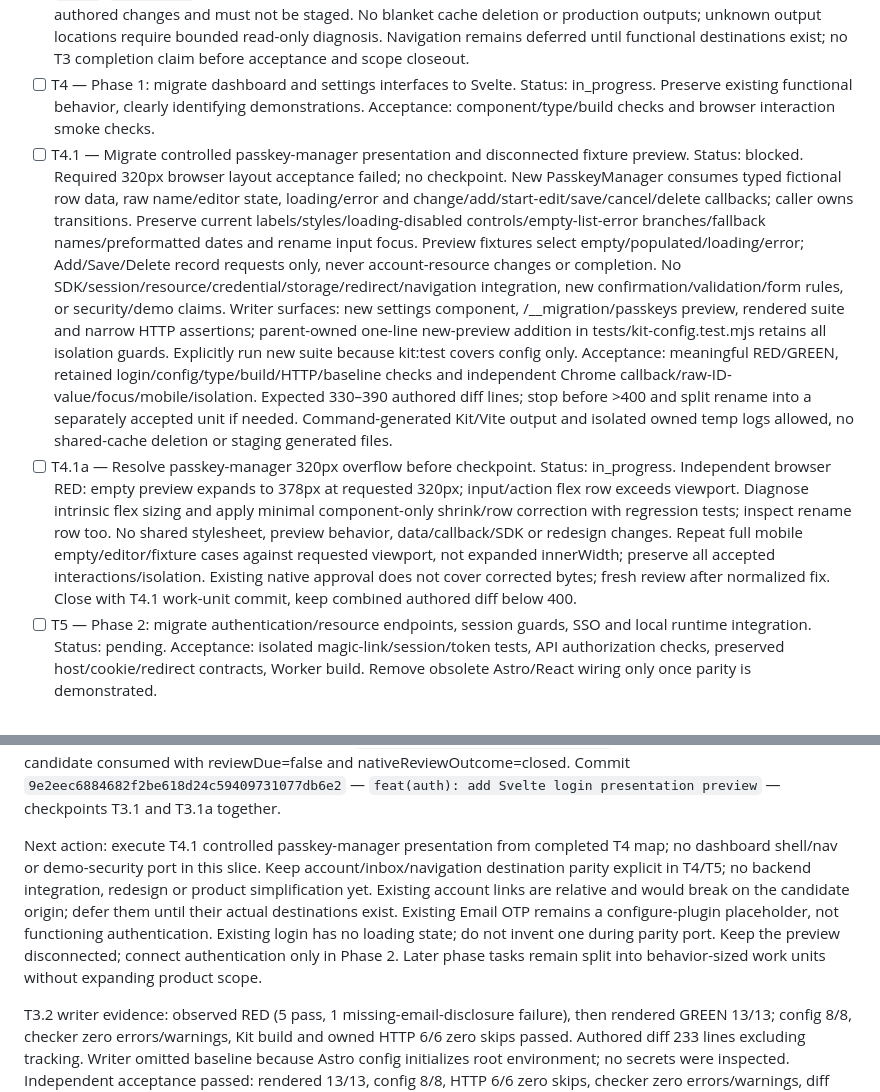
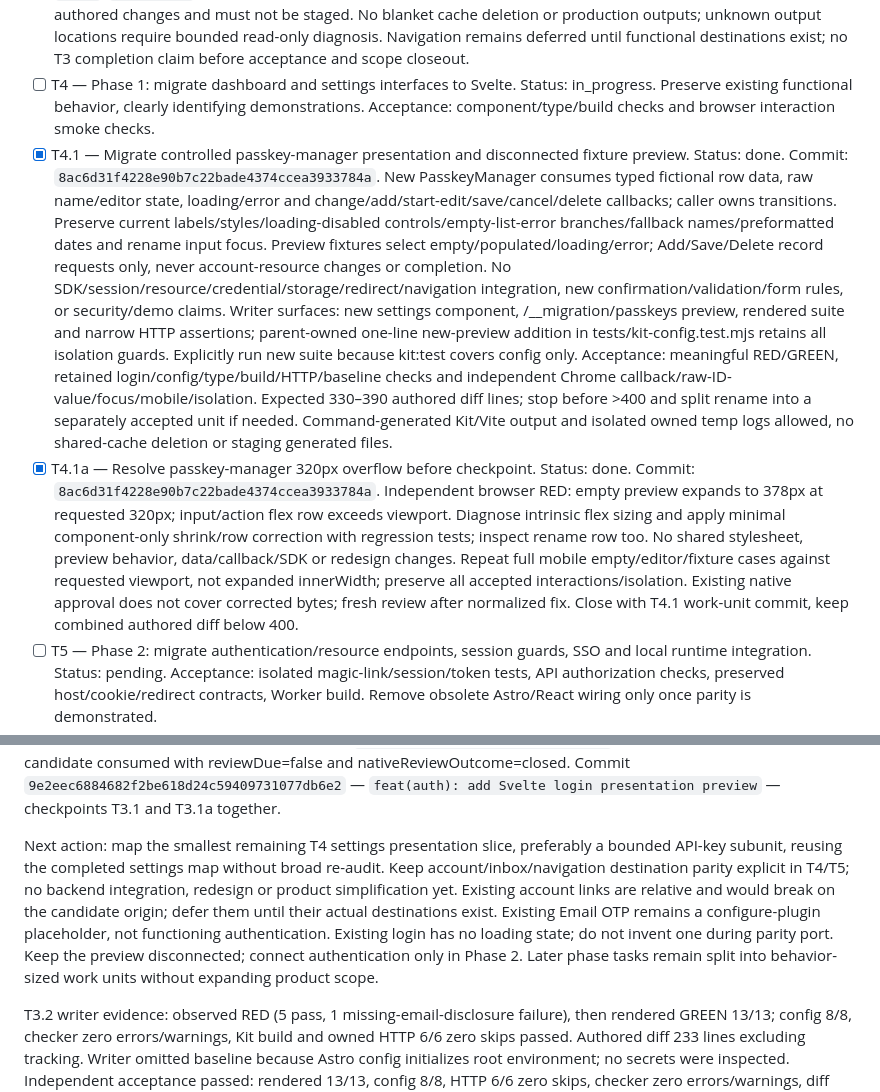
Before and after one commit to capy-school/auth, a Markdown page: odd/tasks/sveltekit-auth.md, 2 parts joined by grey strips. Rendered like a GitHub page.

Commit message:
docs(auth): record accepted passkey manager checkpoint

```diff
--- a/odd/tasks/sveltekit-auth.md
+++ b/odd/tasks/sveltekit-auth.md
@@ -18,8 +18,8 @@ Existing pending work on branch `cf` is the requested baseline. Exclude `.env*`,
 - [x] T3.2 — Migrate email disclosure/address and disconnected method-request presentation. Status: done. Commit: `6ac1ba3d64325ada6d8443237840b14f5b038944`. Add controlled EmailSignIn with email/showEmailInput/errors/showOTP and reveal/change/Magic Link/OTP callbacks. Preserve labels/input attributes/classes, empty-email no-op, editable input on errors and local-mode expanded/no-OTP presentation. Explicitly retain the OTP configuration-required placeholder and disconnected preview warning. Do not add validation, trimming, loading UX, auth SDK/network/storage/redirects, passkeys, inbox/account links or success claims. Writer surfaces: new EmailSignIn, narrow AuthButton email extension, preview, rendered/HTTP tests only. Acceptance: observed rendered-state RED/GREEN, retained OAuth tests, checker/build/HTTP and independent Chrome reveal/type/pointer/Tab/Enter/isolation checks. Expected authored diff 250–350 lines; split before expanding above 400.
 - [x] T3.3 — Migrate disconnected passkey presentation. Status: done. Commit: `1f202333d7cd22a99db3246274c2e1b35d52063e`. PasskeySignIn accepts showPasskey/errors/onPasskey, preserves original label/fingerprint/indigo style, hides when caller requests and natively disables errors/missing callback. Add only an optional beforeEmail snippet to EmailSignIn, preserving one Passwordless heading and heading/passkey/email order. Preview records one transient request without authentication or credential APIs. Writer surfaces: PasskeySignIn, narrow AuthButton extension, structural EmailSignIn snippet, preview, rendered/HTTP tests. Acceptance: observed RED/GREEN for visibility/disabled/order/eight initial controls; retained email/OAuth checks, checker/build/HTTP/baseline and independent Chrome pointer/Tab/Enter/focus/mobile/isolation. Expected 150–220 authored diff lines; do not expand above 400. The six authored paths exclude ordinary command-generated outputs: validation may write `.svelte-kit/**`, Vite-only `.vite`/`.vite-temp` caches under node_modules, and isolated owned temporary logs/caches. These are not authored changes and must not be staged. No blanket cache deletion or production outputs; unknown output locations require bounded read-only diagnosis. Navigation remains deferred until functional destinations exist; no T3 completion claim before acceptance and scope closeout.
 - [ ] T4 — Phase 1: migrate dashboard and settings interfaces to Svelte. Status: in_progress. Preserve existing functional behavior, clearly identifying demonstrations. Acceptance: component/type/build checks and browser interaction smoke checks.
-- [ ] T4.1 — Migrate controlled passkey-manager presentation and disconnected fixture preview. Status: blocked. Required 320px browser layout acceptance failed; no checkpoint. New PasskeyManager consumes typed fictional row data, raw name/editor state, loading/error and change/add/start-edit/save/cancel/delete callbacks; caller owns transitions. Preserve current labels/styles/loading-disabled controls/empty-list-error branches/fallback names/preformatted dates and rename input focus. Preview fixtures select empty/populated/loading/error; Add/Save/Delete record requests only, never account-resource changes or completion. No SDK/session/resource/credential/storage/redirect/navigation integration, new confirmation/validation/form rules, or security/demo claims. Writer surfaces: new settings component, /__migration/passkeys preview, rendered suite and narrow HTTP assertions; parent-owned one-line new-preview addition in tests/kit-config.test.mjs retains all isolation guards. Explicitly run new suite because kit:test covers config only. Acceptance: meaningful RED/GREEN, retained login/config/type/build/HTTP/baseline checks and independent Chrome callback/raw-ID-value/focus/mobile/isolation. Expected 330–390 authored diff lines; stop before >400 and split rename into a separately accepted unit if needed. Command-generated Kit/Vite output and isolated owned temp logs allowed, no shared-cache deletion or staging generated files.
-- [ ] T4.1a — Resolve passkey-manager 320px overflow before checkpoint. Status: in_progress. Independent browser RED: empty preview expands to 378px at requested 320px; input/action flex row exceeds viewport. Diagnose intrinsic flex sizing and apply minimal component-only shrink/row correction with regression tests; inspect rename row too. No shared stylesheet, preview behavior, data/callback/SDK or redesign changes. Repeat full mobile empty/editor/fixture cases against requested viewport, not expanded innerWidth; preserve all accepted interactions/isolation. Existing native approval does not cover corrected bytes; fresh review after normalized fix. Close with T4.1 work-unit commit, keep combined authored diff below 400.
+- [x] T4.1 — Migrate controlled passkey-manager presentation and disconnected fixture preview. Status: done. Commit: `8ac6d31f4228e90b7c22bade4374ccea3933784a`. New PasskeyManager consumes typed fictional row data, raw name/editor state, loading/error and change/add/start-edit/save/cancel/delete callbacks; caller owns transitions. Preserve current labels/styles/loading-disabled controls/empty-list-error branches/fallback names/preformatted dates and rename input focus. Preview fixtures select empty/populated/loading/error; Add/Save/Delete record requests only, never account-resource changes or completion. No SDK/session/resource/credential/storage/redirect/navigation integration, new confirmation/validation/form rules, or security/demo claims. Writer surfaces: new settings component, /__migration/passkeys preview, rendered suite and narrow HTTP assertions; parent-owned one-line new-preview addition in tests/kit-config.test.mjs retains all isolation guards. Explicitly run new suite because kit:test covers config only. Acceptance: meaningful RED/GREEN, retained login/config/type/build/HTTP/baseline checks and independent Chrome callback/raw-ID-value/focus/mobile/isolation. Expected 330–390 authored diff lines; stop before >400 and split rename into a separately accepted unit if needed. Command-generated Kit/Vite output and isolated owned temp logs allowed, no shared-cache deletion or staging generated files.
+- [x] T4.1a — Resolve passkey-manager 320px overflow before checkpoint. Status: done. Commit: `8ac6d31f4228e90b7c22bade4374ccea3933784a`. Independent browser RED: empty preview expands to 378px at requested 320px; input/action flex row exceeds viewport. Diagnose intrinsic flex sizing and apply minimal component-only shrink/row correction with regression tests; inspect rename row too. No shared stylesheet, preview behavior, data/callback/SDK or redesign changes. Repeat full mobile empty/editor/fixture cases against requested viewport, not expanded innerWidth; preserve all accepted interactions/isolation. Existing native approval does not cover corrected bytes; fresh review after normalized fix. Close with T4.1 work-unit commit, keep combined authored diff below 400.
 - [ ] T5 — Phase 2: migrate authentication/resource endpoints, session guards, SSO and local runtime integration. Status: pending. Acceptance: isolated magic-link/session/token tests, API authorization checks, preserved host/cookie/redirect contracts, Worker build. Remove obsolete Astro/React wiring only once parity is demonstrated.
 - [ ] T6 — Phase 2: unify trusted continuation resolution and post-login navigation. Status: pending. Acceptance: test-first query precedence, invalid destination, absent/valid/expired session, storage candidate validation and loop-prevention cases. Resolve behavior changes explicitly rather than silently changing existing contracts.
 - [ ] T7 — Phase 3: redesign login/settings presentation and accessibility. Status: pending. Agree a concrete visual direction before UI redesign. Acceptance: responsive layout, keyboard/focus behavior, loading/error states and browser verification.
@@ -65,7 +65,7 @@ T3.1/T3.1a independent acceptance completed: SSR 6/6, config 8/8, HTTP 6/6 with
 
 Corrected native review `review-116b74bba9003d86` approved all four lenses; exact acknowledgement consumed authority for target `sha256:d975e7a158d9b24e74affa28e4e7f93760d989eb22df87b5eaff39e47a1a614b`. Nonblocking follow-up: persistent interaction automation at `tests/kit-login.test.mjs:108-113`. Read-only ASSESS confirmed this candidate consumed with reviewDue=false and nativeReviewOutcome=closed. Commit `9e2eec6884682f2be618d24c59409731077db6e2` — `feat(auth): add Svelte login presentation preview` — checkpoints T3.1 and T3.1a together.
 
-Next action: execute T4.1 controlled passkey-manager presentation from completed T4 map; no dashboard shell/nav or demo-security port in this slice. Keep account/inbox/navigation destination parity explicit in T4/T5; no backend integration, redesign or product simplification yet. Existing account links are relative and would break on the candidate origin; defer them until their actual destinations exist. Existing Email OTP remains a configure-plugin placeholder, not functioning authentication. Existing login has no loading state; do not invent one during parity port. Keep the preview disconnected; connect authentication only in Phase 2. Later phase tasks remain split into behavior-sized work units without expanding product scope.
+Next action: map the smallest remaining T4 settings presentation slice, preferably a bounded API-key subunit, reusing the completed settings map without broad re-audit. Keep account/inbox/navigation destination parity explicit in T4/T5; no backend integration, redesign or product simplification yet. Existing account links are relative and would break on the candidate origin; defer them until their actual destinations exist. Existing Email OTP remains a configure-plugin placeholder, not functioning authentication. Existing login has no loading state; do not invent one during parity port. Keep the preview disconnected; connect authentication only in Phase 2. Later phase tasks remain split into behavior-sized work units without expanding product scope.
 
 T3.2 writer evidence: observed RED (5 pass, 1 missing-email-disclosure failure), then rendered GREEN 13/13; config 8/8, checker zero errors/warnings, Kit build and owned HTTP 6/6 zero skips passed. Authored diff 233 lines excluding tracking. Writer omitted baseline because Astro config initializes root environment; no secrets were inspected. Independent acceptance passed: rendered 13/13, config 8/8, HTTP 6/6 zero skips, checker zero errors/warnings, diff hygiene and private baseline 10-pass/2-known-HTTP-skip checks. Fresh Chrome passed pointer and Tab/Enter disclosure/method/OAuth interactions, empty-address no-op, no input Enter submission, raw invalid nonempty forwarding, AX polite status, desktop and mobile 320/390 layouts, and complete network/cookie/storage/credential isolation. Actual copy retains disconnected-auth notice and OTP configuration warning with no delivery/success claims. Only preexisting favicon404 resource diagnostic. Owned processes/profiles/private logs removed; no source/index drift. Kit build passed writer checks, not independently repeated. Native review `review-afb11aa1cff0be37` approved and exact acknowledgement consumed authority for target `sha256:61f59fef062d7623c15435a782d947c5c192db7e10fd74820f9565b1b76e5ae9`; nonblocking persistent interaction-coverage advisory at EmailSignIn.svelte:51 is separate later work. Commit `6ac1ba3d64325ada6d8443237840b14f5b038944` — `feat(auth): add disconnected Svelte email sign-in controls`.
 
```
Also changed, not shown: other parts of odd/tasks/sveltekit-auth.md (+1 -1 lines).
